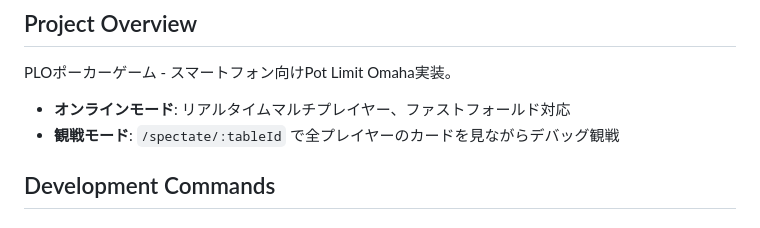
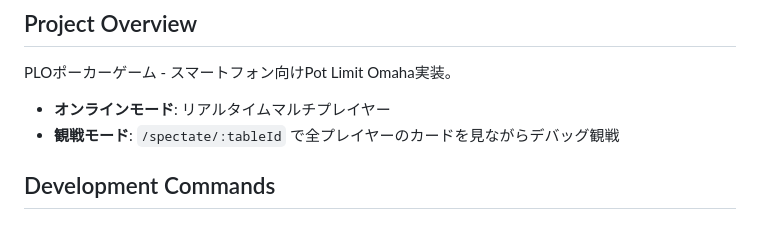
Before and after one commit to okihara/plo-game, a Markdown page: CLAUDE.md, the part around the change. Rendered like a GitHub page.

```diff
--- a/CLAUDE.md
+++ b/CLAUDE.md
@@ -6,7 +6,7 @@ This file provides guidance to Claude Code (claude.ai/code) when working with co
 
 PLOポーカーゲーム - スマートフォン向けPot Limit Omaha実装。
 
-- **オンラインモード**: リアルタイムマルチプレイヤー、ファストフォールド対応
+- **オンラインモード**: リアルタイムマルチプレイヤー
 - **観戦モード**: `/spectate/:tableId` で全プレイヤーのカードを見ながらデバッグ観戦
 
 ## Development Commands
```
Also changed, not shown: PLAN.md (deleted, +0 -220 lines), server/README.md (+1 -1 lines).
